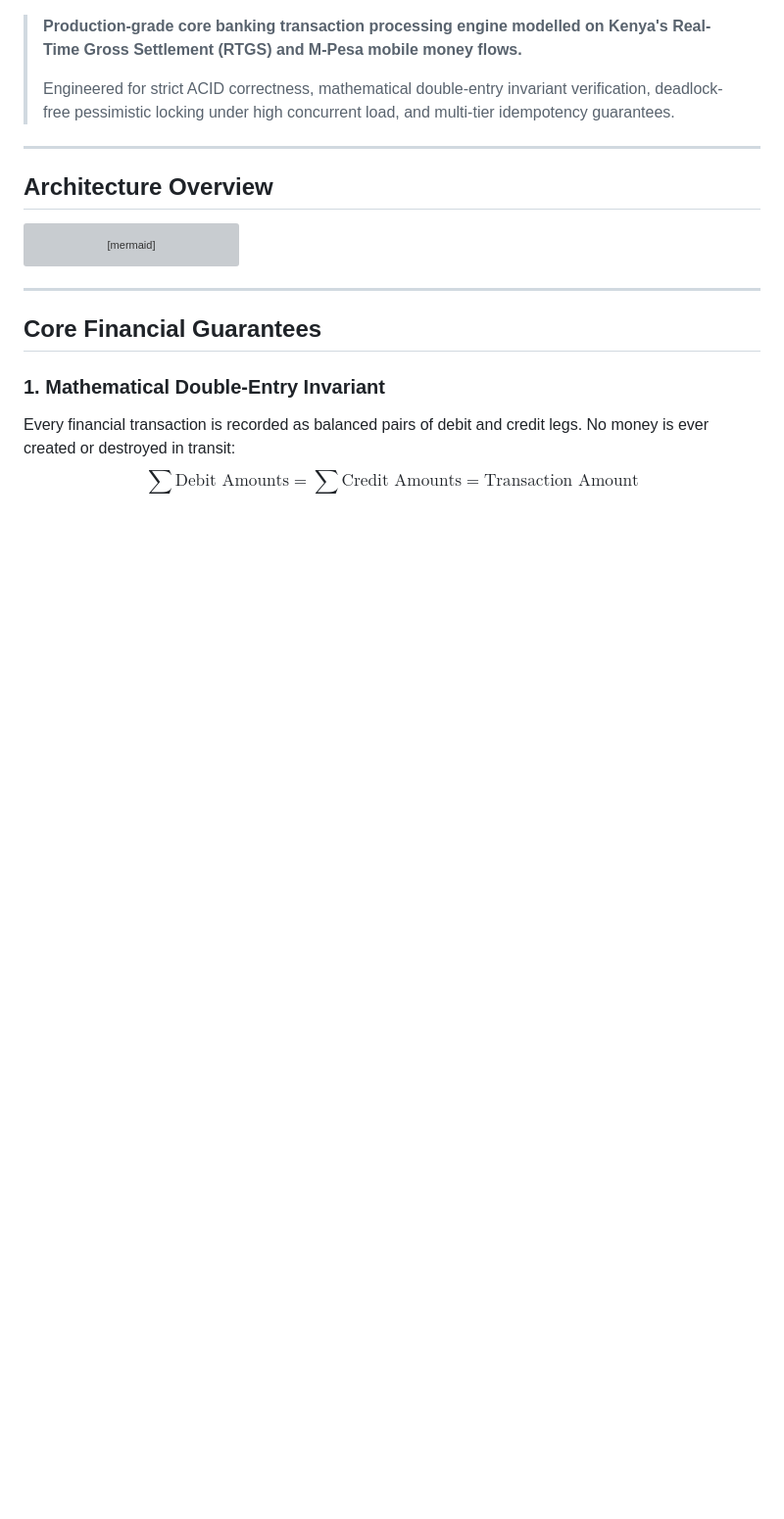
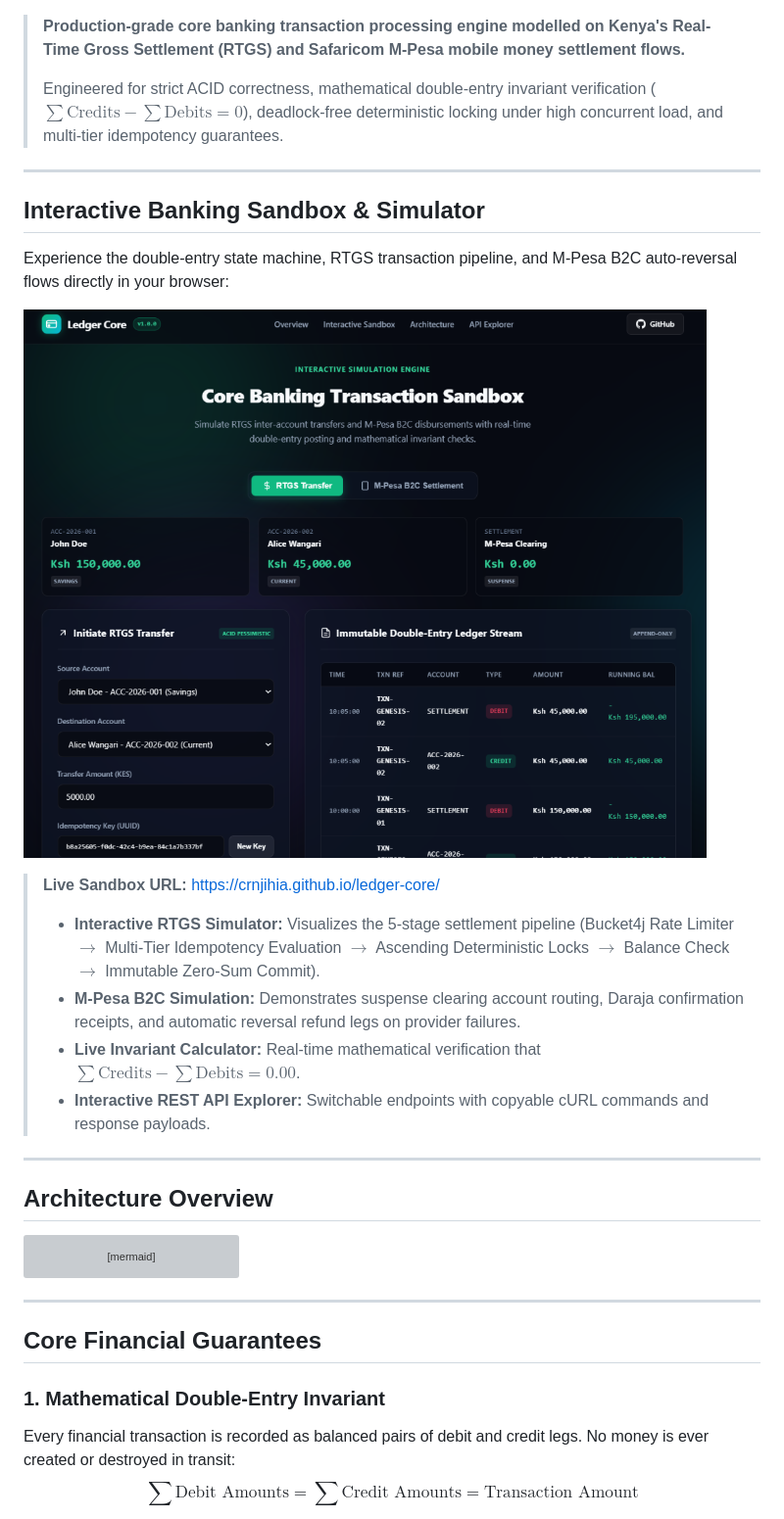
Before and after one commit to crnjihia/ledger-core, a Markdown page: README.md, the part around one of its changes. Shown at 98% size. Rendered like a GitHub page; blank space fills up the shorter version; grey boxes are pictures that could not be loaded.

```diff
--- a/README.md
+++ b/README.md
@@ -9,8 +12,23 @@
 [![License: MIT](https://img.shields.io/badge/License-MIT-yellow.svg)](https://opensource.org/licenses/MIT)
 
-> **Production-grade core banking transaction processing engine modelled on Kenya's Real-Time Gross Settlement (RTGS) and M-Pesa mobile money flows.**
+> **Production-grade core banking transaction processing engine modelled on Kenya's Real-Time Gross Settlement (RTGS) and Safaricom M-Pesa mobile money settlement flows.**
 >
-> Engineered for strict ACID correctness, mathematical double-entry invariant verification, deadlock-free pessimistic locking under high concurrent load, and multi-tier idempotency guarantees.
+> Engineered for strict ACID correctness, mathematical double-entry invariant verification ($\sum \text{Credits} - \sum \text{Debits} = 0$), deadlock-free deterministic locking under high concurrent load, and multi-tier idempotency guarantees.
+
+---
+
+## Interactive Banking Sandbox & Simulator
+
+Experience the double-entry state machine, RTGS transaction pipeline, and M-Pesa B2C auto-reversal flows directly in your browser:
+
+[![Ledger Core Banking Sandbox](docs/assets/preview.png)](https://crnjihia.github.io/ledger-core/)
+
+> **Live Sandbox URL:** [https://crnjihia.github.io/ledger-core/](https://crnjihia.github.io/ledger-core/)
+>
+> * **Interactive RTGS Simulator:** Visualizes the 5-stage settlement pipeline (Bucket4j Rate Limiter $\to$ Multi-Tier Idempotency Evaluation $\to$ Ascending Deterministic Locks $\to$ Balance Check $\to$ Immutable Zero-Sum Commit).
+> * **M-Pesa B2C Simulation:** Demonstrates suspense clearing account routing, Daraja confirmation receipts, and automatic reversal refund legs on provider failures.
+> * **Live Invariant Calculator:** Real-time mathematical verification that $\sum \text{Credits} - \sum \text{Debits} = 0.00$.
+> * **Interactive REST API Explorer:** Switchable endpoints with copyable cURL commands and response payloads.
 
 ---
 
```
Also changed, not shown: other parts of README.md (+18 -4 lines).
